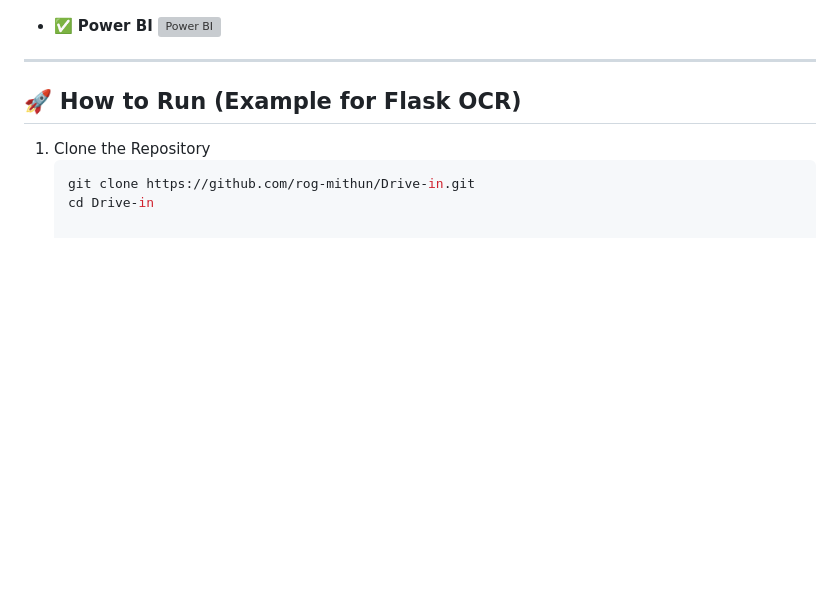
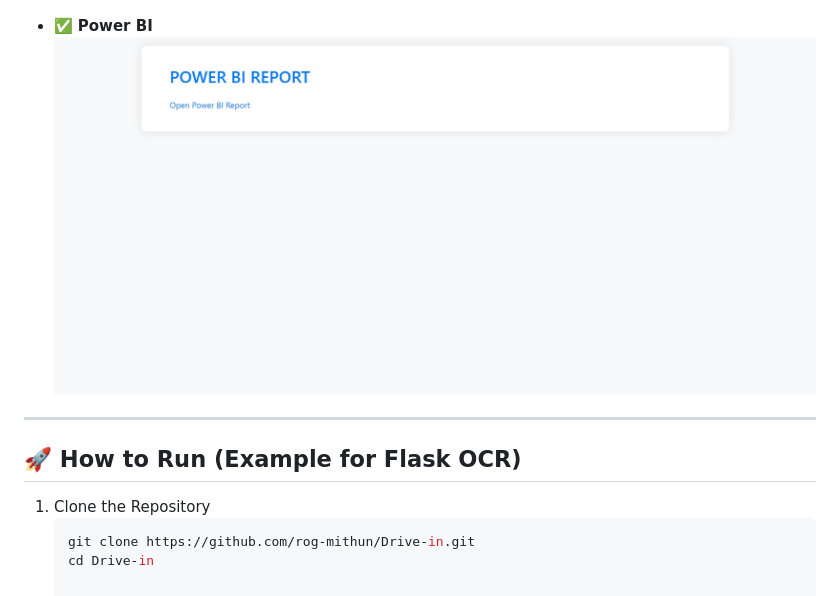
Before and after one commit to rog-mithun/Drive-in, a Markdown page: README.md, the part around the change printed below. GitHub-like rendering; blank space fills up the shorter version; grey boxes are pictures that could not be loaded.

```diff
--- a/README.md
+++ b/README.md
@@ -75,7 +75,7 @@ Drivin is a multi-module digital system built to streamline the traffic departme
   ![Collector Login](media/collectorlogin.jpg)
 
 - ✅ **Power BI**
-  ![Power BI](media/PowerBireport.jpg)
+  ![Power BI](media/PowerBiReport.jpg)
 
 ---
 
```
Also changed, not shown: other parts of README.md (+1 -1 lines).
